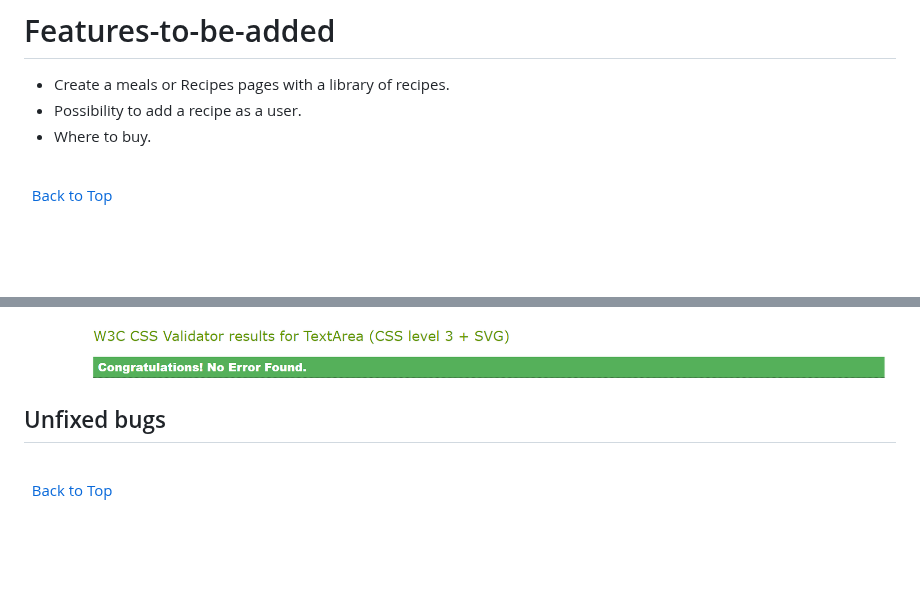
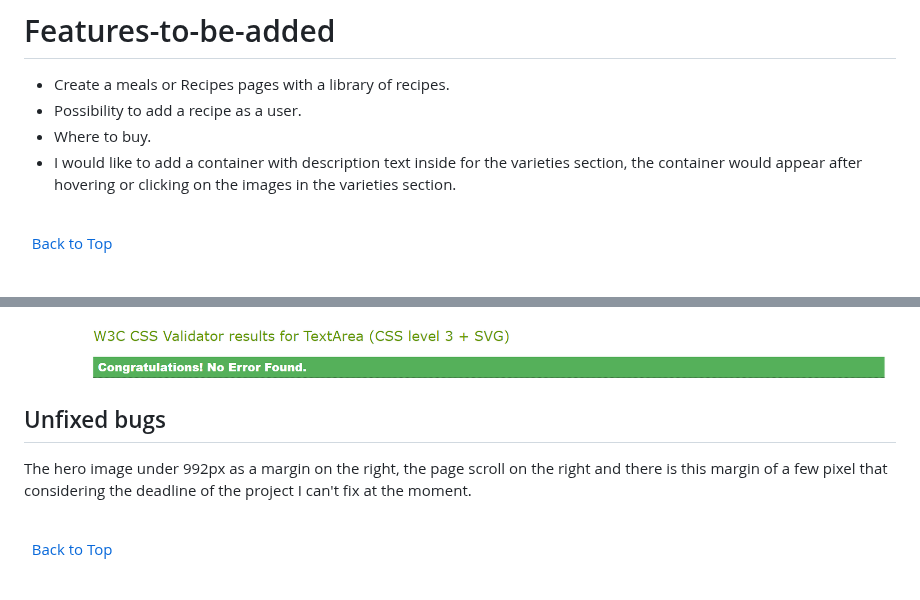
Before and after one commit to CapricornoG/Olivo, a Markdown page: README.md, 2 parts joined by grey strips. GitHub-like rendering; blank space fills up the shorter version.

Commit message:
add unfixed bug content to README.md file

```diff
--- a/README.md
+++ b/README.md
@@ -270,6 +270,7 @@ Again the design will be responsive and align the boxes.
 * Create a meals or Recipes pages with a library of recipes.
 * Possibility to add a recipe as a user.
 * Where to buy.
+* I would like to add a container with description text inside for the varieties section, the container would appear after hovering or clicking on the images in the varieties section.
 
 \
 &nbsp;
@@ -355,11 +353,9 @@ Again the design will be responsive and align the boxes.
     ![Validator-CSS](/docs/screenshot-css-validator.png)
 
 
+## Unfixed bugs
 
-
-
-
-## Unfixed bugs
+The hero image under 992px as a margin on the right, the page scroll on the right and there is this margin of a few pixel that considering the deadline of the project I can't fix at the moment.
 
 \
 &nbsp;
```
Also changed, not shown: other parts of README.md (+0 -3 lines).
